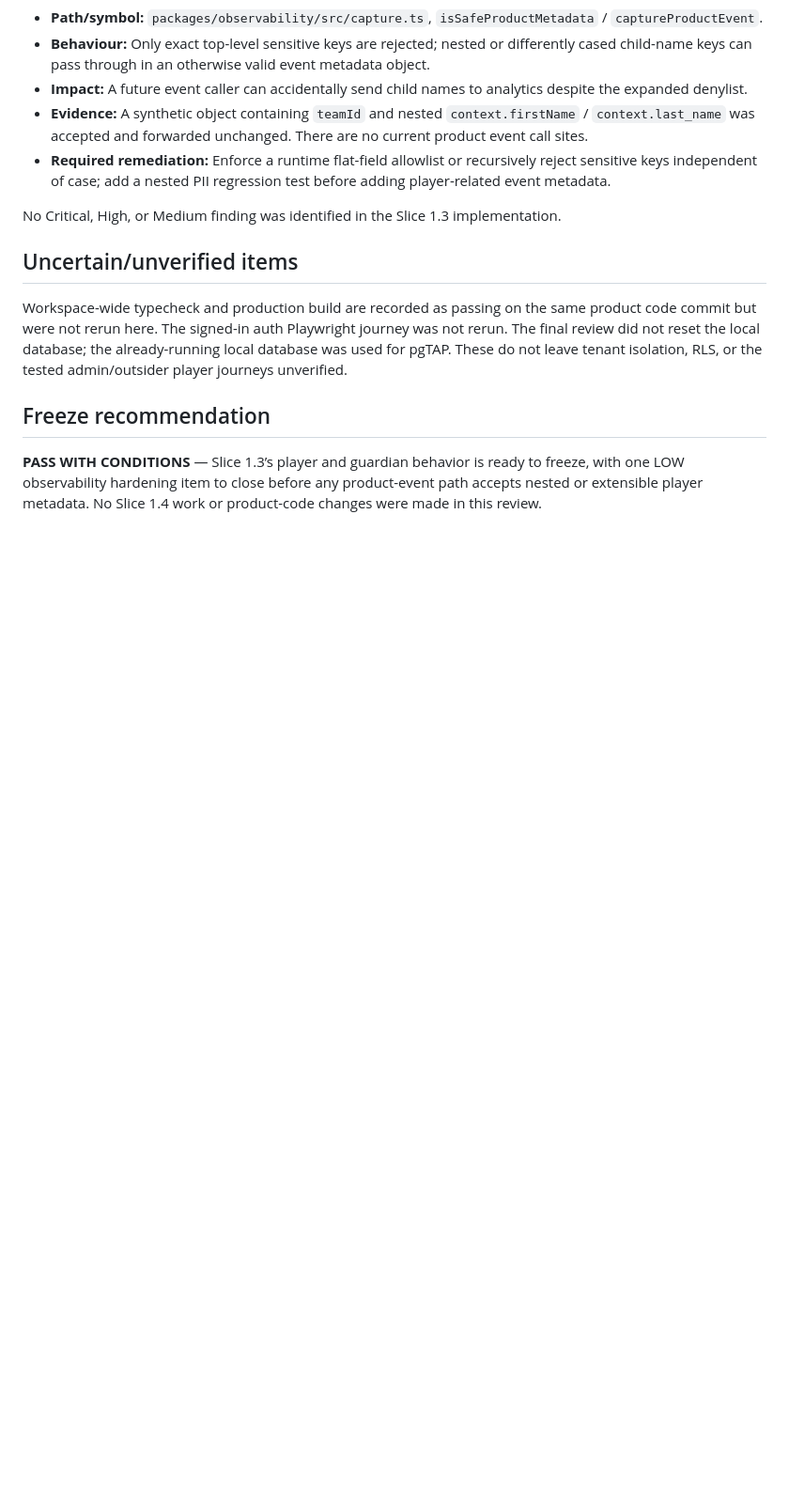
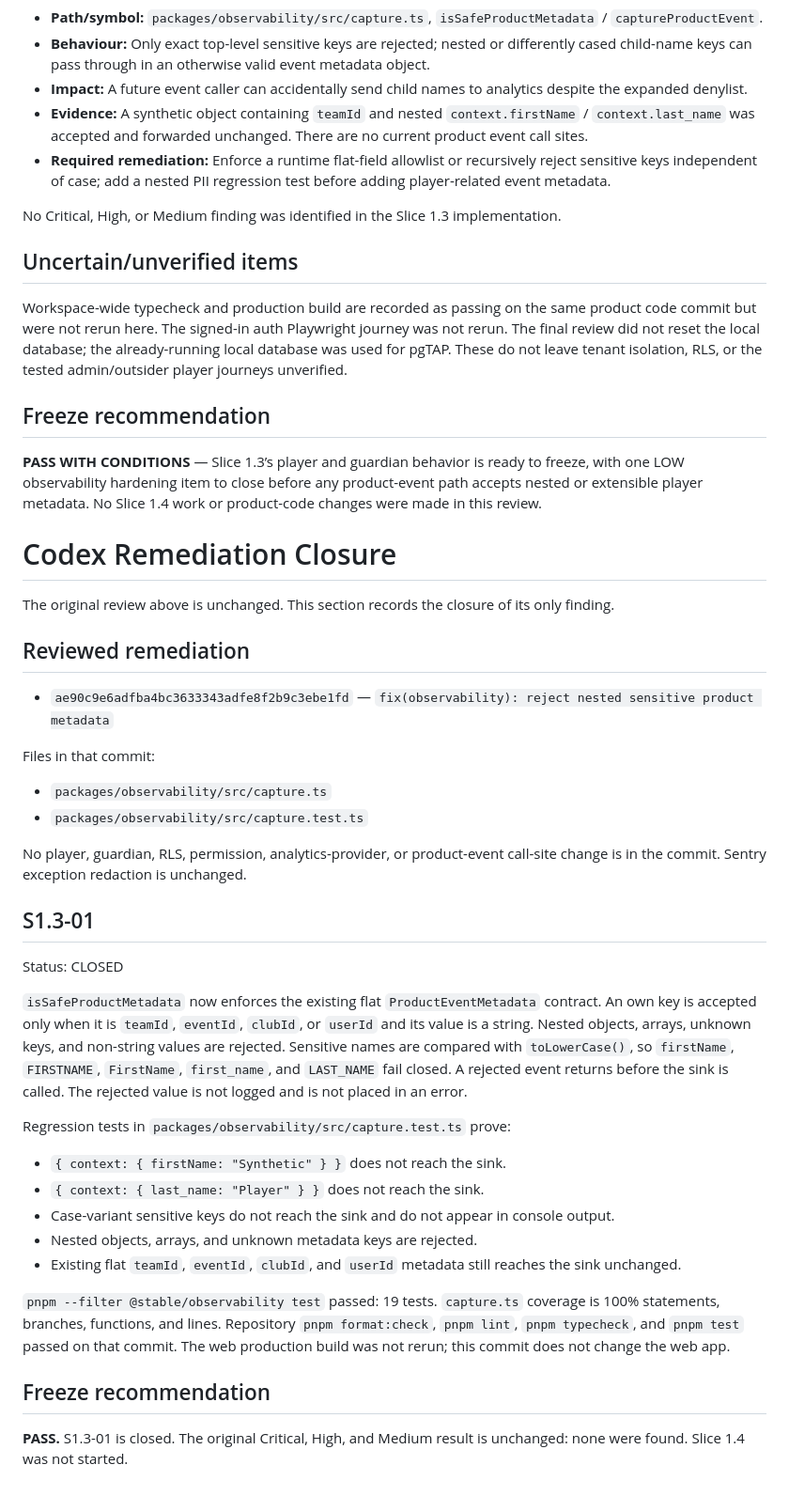
Before and after one commit to RajNori/stable, a Markdown page: planning/CODEX_SLICE_1_3_REVIEW.md, the part around the change. Shown at 94% size. Rendered like a GitHub page; blank space fills up the shorter version.

Commit message:
docs(players): record Slice 1.3 Codex remediation
Co-authored-by: Cursor <cursoragent@cursor.com>

```diff
--- a/planning/CODEX_SLICE_1_3_REVIEW.md
+++ b/planning/CODEX_SLICE_1_3_REVIEW.md
@@ -151,3 +151,38 @@ Workspace-wide typecheck and production build are recorded as passing on the sam
 ## Freeze recommendation
 
 **PASS WITH CONDITIONS** — Slice 1.3’s player and guardian behavior is ready to freeze, with one LOW observability hardening item to close before any product-event path accepts nested or extensible player metadata. No Slice 1.4 work or product-code changes were made in this review.
+
+# Codex Remediation Closure
+
+The original review above is unchanged. This section records the closure of its only finding.
+
+## Reviewed remediation
+
+- `ae90c9e6adfba4bc3633343adfe8f2b9c3ebe1fd` — `fix(observability): reject nested sensitive product metadata`
+
+Files in that commit:
+
+- `packages/observability/src/capture.ts`
+- `packages/observability/src/capture.test.ts`
+
+No player, guardian, RLS, permission, analytics-provider, or product-event call-site change is in the commit. Sentry exception redaction is unchanged.
+
+## S1.3-01
+
+Status: CLOSED
+
+`isSafeProductMetadata` now enforces the existing flat `ProductEventMetadata` contract. An own key is accepted only when it is `teamId`, `eventId`, `clubId`, or `userId` and its value is a string. Nested objects, arrays, unknown keys, and non-string values are rejected. Sensitive names are compared with `toLowerCase()`, so `firstName`, `FIRSTNAME`, `FirstName`, `first_name`, and `LAST_NAME` fail closed. A rejected event returns before the sink is called. The rejected value is not logged and is not placed in an error.
+
+Regression tests in `packages/observability/src/capture.test.ts` prove:
+
+- `{ context: { firstName: "Synthetic" } }` does not reach the sink.
+- `{ context: { last_name: "Player" } }` does not reach the sink.
+- Case-variant sensitive keys do not reach the sink and do not appear in console output.
+- Nested objects, arrays, and unknown metadata keys are rejected.
+- Existing flat `teamId`, `eventId`, `clubId`, and `userId` metadata still reaches the sink unchanged.
+
+`pnpm --filter @stable/observability test` passed: 19 tests. `capture.ts` coverage is 100% statements, branches, functions, and lines. Repository `pnpm format:check`, `pnpm lint`, `pnpm typecheck`, and `pnpm test` passed on that commit. The web production build was not rerun; this commit does not change the web app.
+
+## Freeze recommendation
+
+**PASS.** S1.3-01 is closed. The original Critical, High, and Medium result is unchanged: none were found. Slice 1.4 was not started.
```
